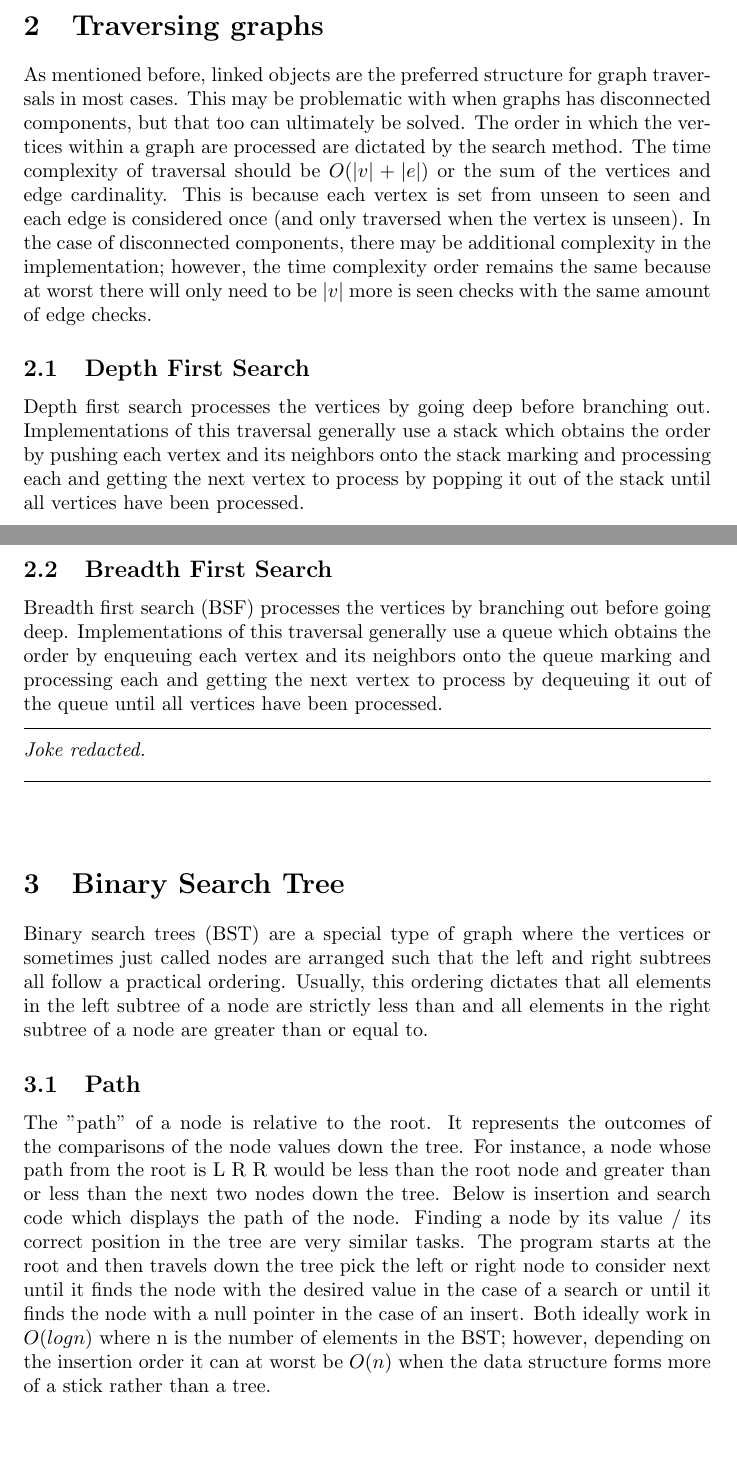
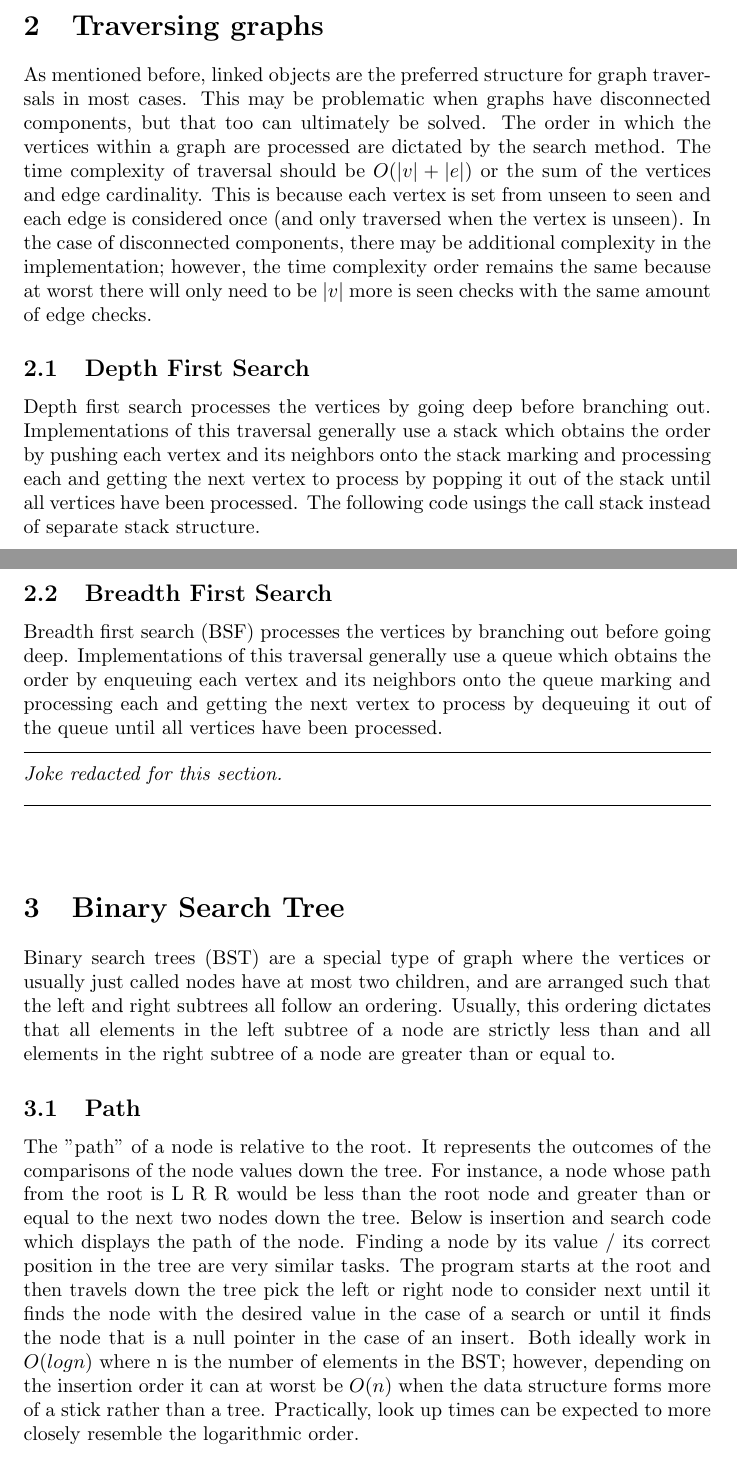
Before and after one commit to Pjt727/AlgorithmsCMPT435, a LaTeX problem sheet (Assignment 3/assignment3.tex): two parts of pages 2 and 3 of 4, joined at a grey line, cut so that both start at the same text, the shorter picture padded with empty space. Compiled offline with pdfLaTeX.

Commit message:
Assignment 3: Latex
Moved latex pdf from git ignore to correct folder and proofread

```diff
--- a/Assignment 3/assignment3.tex
+++ b/Assignment 3/assignment3.tex
@@ -135,7 +135,7 @@ Girl: \textit{Nevermind, it's just you. I'm leaving.}\\
 \vspace{1cm}
 \section{Traversing graphs}
 As mentioned before, linked objects are the preferred structure for graph traversals in most cases. This may
-be problematic with when graphs has disconnected components, but that too can ultimately be solved. The order
+be problematic when graphs have disconnected components, but that too can ultimately be solved. The order
 in which the vertices within a graph are processed are dictated by the search method. The time complexity
 of traversal should be \(O(|v| + |e|)\) or the sum of the vertices and edge cardinality. This is because each
 vertex is set from unseen to seen and each edge is considered once (and only traversed when the vertex is unseen).
@@ -146,7 +146,8 @@ the same amount of edge checks.
 Depth first search processes the vertices by going deep before branching out.
 Implementations of this traversal generally use a stack which obtains the order by pushing
 each vertex and its neighbors onto the stack marking and processing each and getting the next
-vertex to process by popping it out of the stack until all vertices have been processed.
+vertex to process by popping it out of the stack until all vertices have been processed. The following code
+usings the call stack instead of separate stack structure.
 % dfs listing
 \subsection{Breadth First Search}
 Breadth first search (BSF) processes the vertices by branching out before going deep.
@@ -158,26 +159,28 @@ vertex to process by dequeuing it out of the queue until all vertices have been
 \hrule
 \vspace{.25cm}
 \noindent
-\textit{Joke redacted.}\\
+\textit{Joke redacted for this section.}\\
 \hrule
 \vspace{1cm}
 
 \section{Binary Search Tree}
-Binary search trees (BST) are a special type of graph where the vertices or sometimes just called nodes
-are arranged such that the left and right subtrees all follow a practical ordering. Usually, this ordering
+Binary search trees (BST) are a special type of graph where the vertices or usually just called nodes
+have at most two children, and
+are arranged such that the left and right subtrees all follow an ordering. Usually, this ordering
 dictates that all elements in the left subtree of a node are strictly less than and all elements in the right
 subtree of a node are greater than or equal to.
 \subsection{Path}
 The "path" of a node is relative to the root. It represents the outcomes of the comparisons of the node values
 down the tree. For instance, a node whose path from the root is L R R would be less than the root node and greater
-than or less than the next two nodes down the tree. Below is insertion and search code which displays the path of
+than or equal to the next two nodes down the tree. Below is insertion and search code which displays the path of
 the node. Finding a node by its value / its correct position in the tree are very similar tasks. The program
 starts at the root and then travels down the tree pick the left or right node to consider next until it finds
-the node with the desired value in the case of a search or until it finds the node with a null pointer in the
+the node with the desired value in the case of a search or until it finds the node that is a null pointer in the
 case of an insert.
 Both ideally work in \(O(logn)\) where n is the number of elements in the BST;
 however, depending on the insertion order it can at worst be \(O(n)\) when the data structure forms
-more of a stick rather than a tree.
+more of a stick rather than a tree. Practically, look up times can be expected to more closely resemble
+the logarithmic order.
 
 % path listing
 \lstinputlisting[linerange={419-458}, firstnumber=419]{main.cpp}
```
Also changed, not shown: Assignment 3/assignment3.pdf (added), Assignment 3/assignment3.tex (18 more changed lines).
